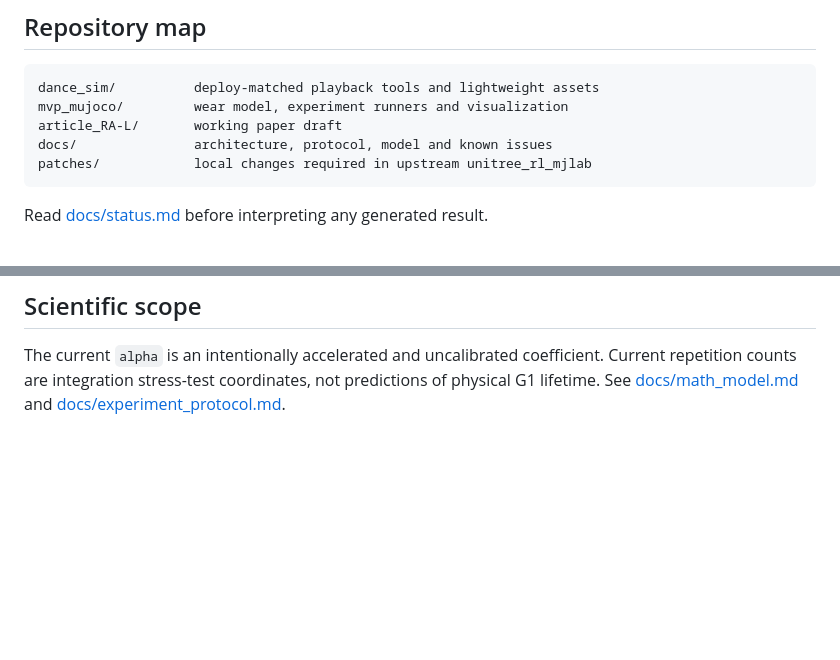
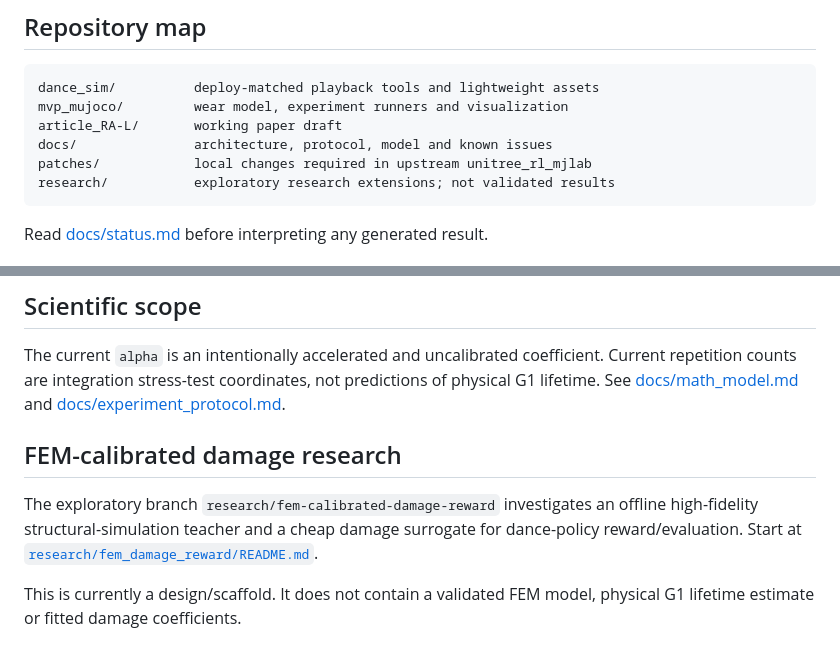
Before and after one commit to AlexArutiunian/mj-lab-dance, a Markdown page: README.md, 2 parts joined by grey strips. Rendered like a GitHub page; blank space fills up the shorter version.

Commit message:
docs: link FEM damage research branch

````diff
--- a/README.md
+++ b/README.md
@@ -137,6 +137,7 @@ mvp_mujoco/         wear model, experiment runners and visualization
 article_RA-L/       working paper draft
 docs/               architecture, protocol, model and known issues
 patches/            local changes required in upstream unitree_rl_mjlab
+research/           exploratory research extensions; not validated results
 ```
 
 Read [docs/status.md](docs/status.md) before interpreting any generated result.
@@ -185,3 +186,14 @@ with the same seed. A failed healthy control invalidates the pair.
 ## Scientific scope
 
 The current `alpha` is an intentionally accelerated and uncalibrated coefficient. Current repetition counts are integration stress-test coordinates, not predictions of physical G1 lifetime. See [docs/math_model.md](docs/math_model.md) and [docs/experiment_protocol.md](docs/experiment_protocol.md).
+
+
+## FEM-calibrated damage research
+
+The exploratory branch `research/fem-calibrated-damage-reward` investigates an
+offline high-fidelity structural-simulation teacher and a cheap damage surrogate
+for dance-policy reward/evaluation. Start at
+[`research/fem_damage_reward/README.md`](research/fem_damage_reward/README.md).
+
+This is currently a design/scaffold. It does not contain a validated FEM model,
+physical G1 lifetime estimate or fitted damage coefficients.
````
